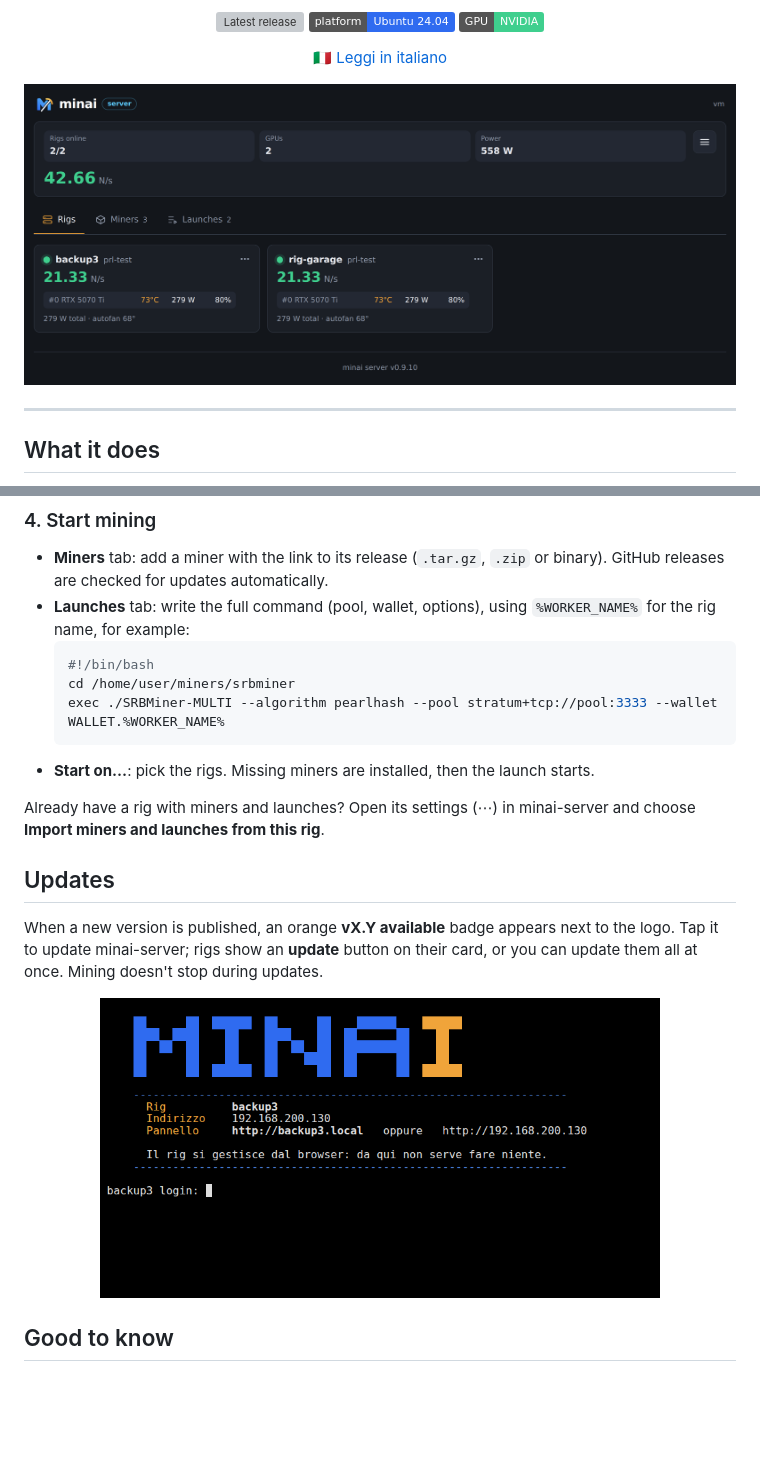
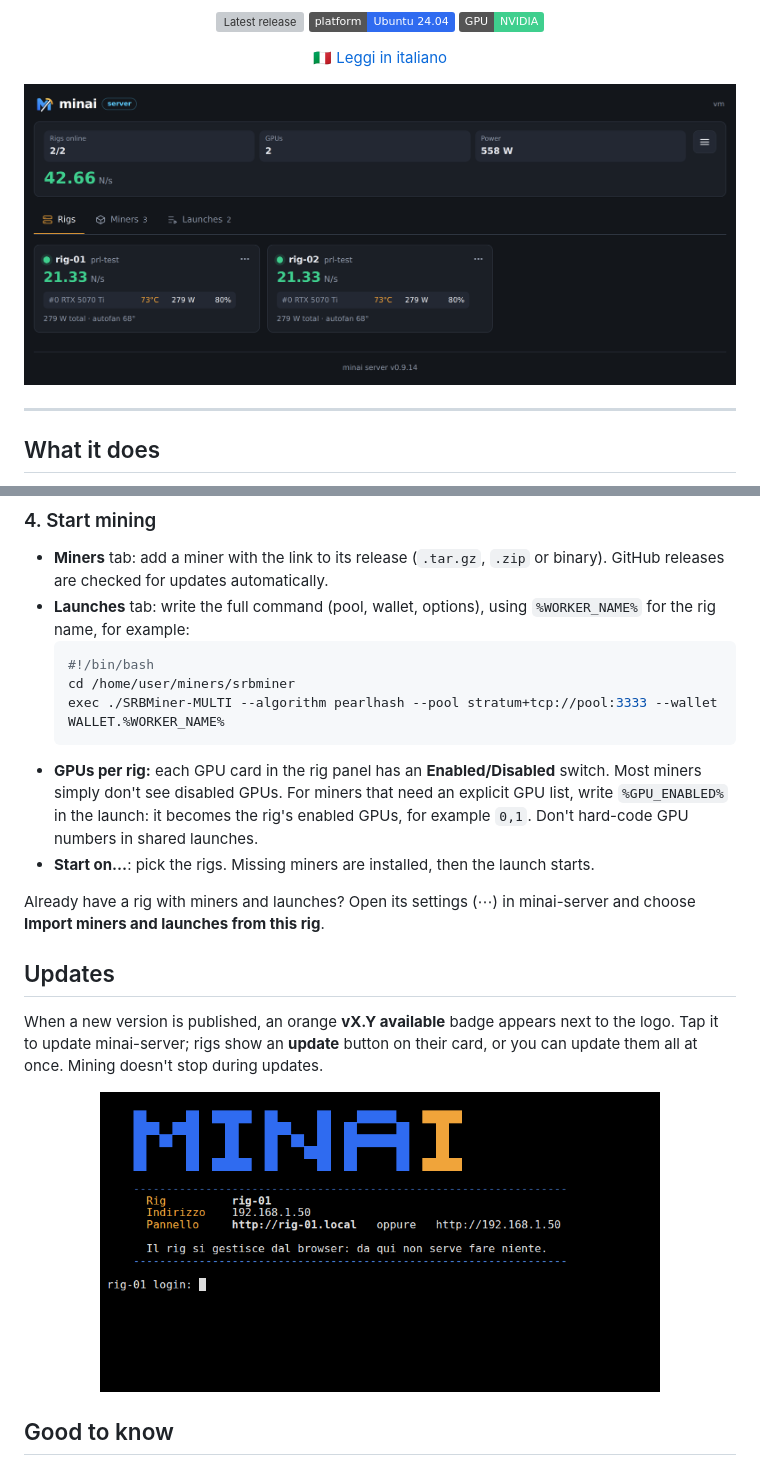
Before and after one commit to ilgio/minai, a Markdown page: README.md, 2 parts joined by grey strips. GitHub-like rendering; pictures changed too: docs/boot-screen.png, docs/server-dashboard.png; badges without logos; blank space fills up the shorter version; grey boxes are pictures that could not be loaded.

````diff
--- a/README.md
+++ b/README.md
@@ -126,6 +126,7 @@ unzip minai.zip && bash minai/install.sh
   cd /home/user/miners/srbminer
   exec ./SRBMiner-MULTI --algorithm pearlhash --pool stratum+tcp://pool:3333 --wallet WALLET.%WORKER_NAME%
   ```
+- **GPUs per rig:** each GPU card in the rig panel has an **Enabled/Disabled** switch. Most miners simply don't see disabled GPUs. For miners that need an explicit GPU list, write `%GPU_ENABLED%` in the launch: it becomes the rig's enabled GPUs, for example `0,1`. Don't hard-code GPU numbers in shared launches.
 - **Start on…**: pick the rigs. Missing miners are installed, then the launch starts.
 
 Already have a rig with miners and launches? Open its settings (⋯) in minai-server and choose **Import miners and launches from this rig**.
````
Also changed, not shown: other parts of README.md (+14 -0 lines), README.it.md (+15 -0 lines), docs/rig-panel.png, 14 other files.
